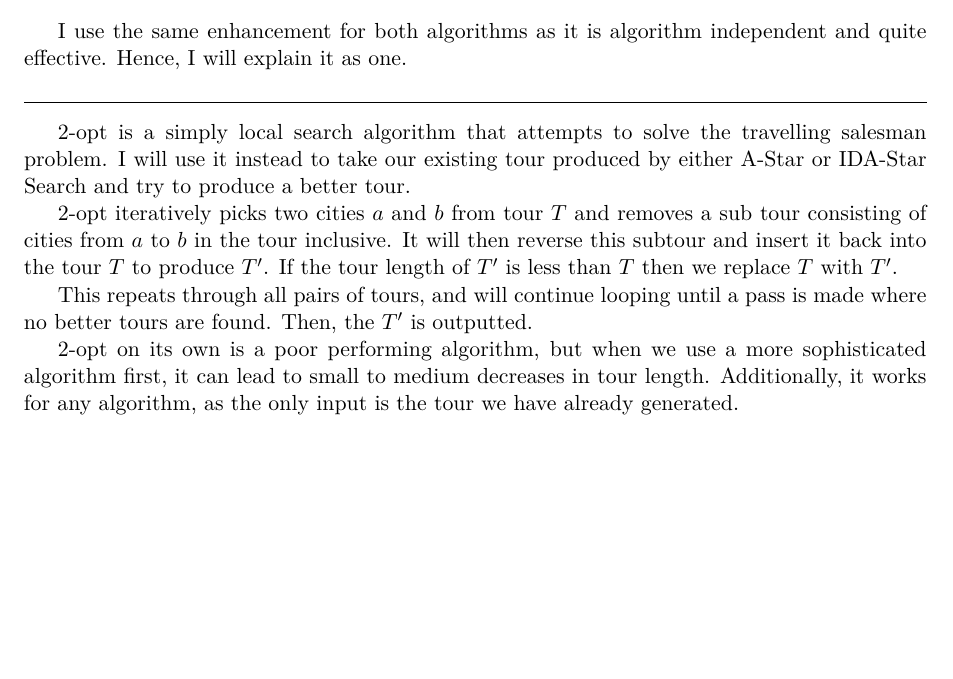
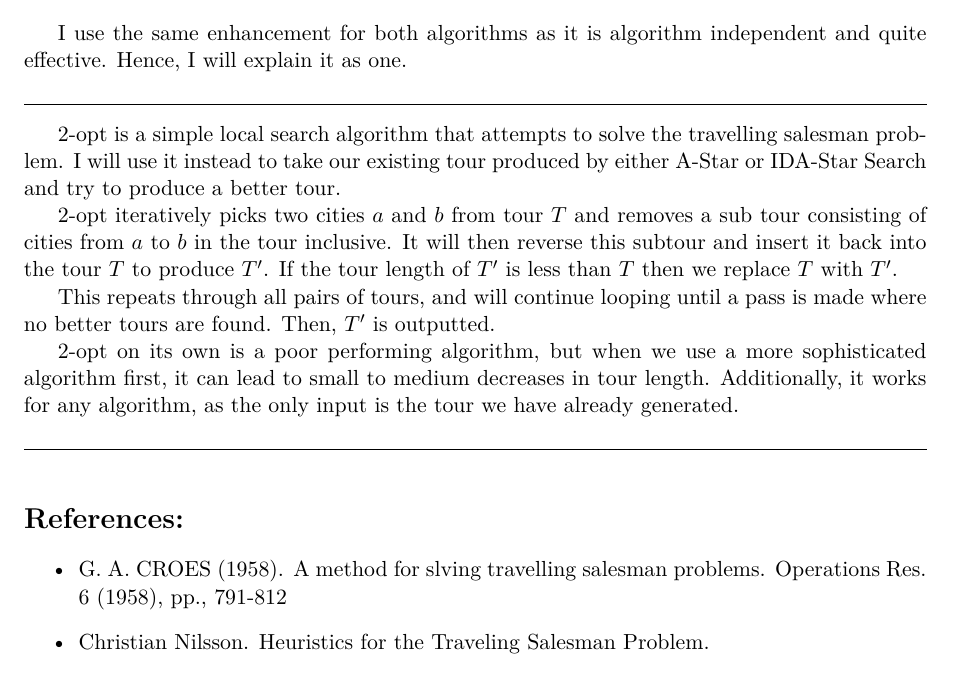
Before and after one commit to vvvm23/AI_Search_Summative, a LaTeX document (AISearchProforma.tex): part of the page, cut so that both start at the same text. Compiled offline with pdfLaTeX.

Commit message:
grammar check and reference

```diff
--- a/AISearchProforma.tex
+++ b/AISearchProforma.tex
@@ -26,12 +26,25 @@ I use the same enhancement for both algorithms as it is algorithm independent an
 
 \vspace{5pt}
 
-2-opt is a simply local search algorithm that attempts to solve the travelling salesman problem. I will use it instead to take our existing tour produced by either A-Star or IDA-Star Search and try to produce a better tour.
+2-opt is a simple local search algorithm that attempts to solve the travelling salesman problem. I will use it instead to take our existing tour produced by either A-Star or IDA-Star Search and try to produce a better tour.
 
 2-opt iteratively picks two cities $a$ and $b$ from tour $T$ and removes a sub tour consisting of cities from $a$ to $b$ in the tour inclusive. It will then reverse this subtour and insert it back into the tour $T$ to produce $T'$. If the tour length of $T'$ is less than $T$ then we replace $T$ with $T'$.
 
-This repeats through all pairs of tours, and will continue looping until a pass is made where no better tours are found. Then, the $T'$ is outputted.
+This repeats through all pairs of tours, and will continue looping until a pass is made where no better tours are found. Then, $T'$ is outputted.
 
 2-opt on its own is a poor performing algorithm, but when we use a more sophisticated algorithm first, it can lead to small to medium decreases in tour length. Additionally, it works for any algorithm, as the only input is the tour we have already generated.
 
+\vspace{5pt}
+
+\noindent\hrulefill
+
+\vspace{5pt}
+
+\section*{References:}
+
+\begin{itemize}
+	\item G. A. CROES (1958). A method for slving travelling salesman problems. Operations Res. 6 (1958), pp., 791-812
+\item Christian Nilsson. Heuristics for the Traveling Salesman Problem.
+\end{itemize}
+
 \end{document}
```
